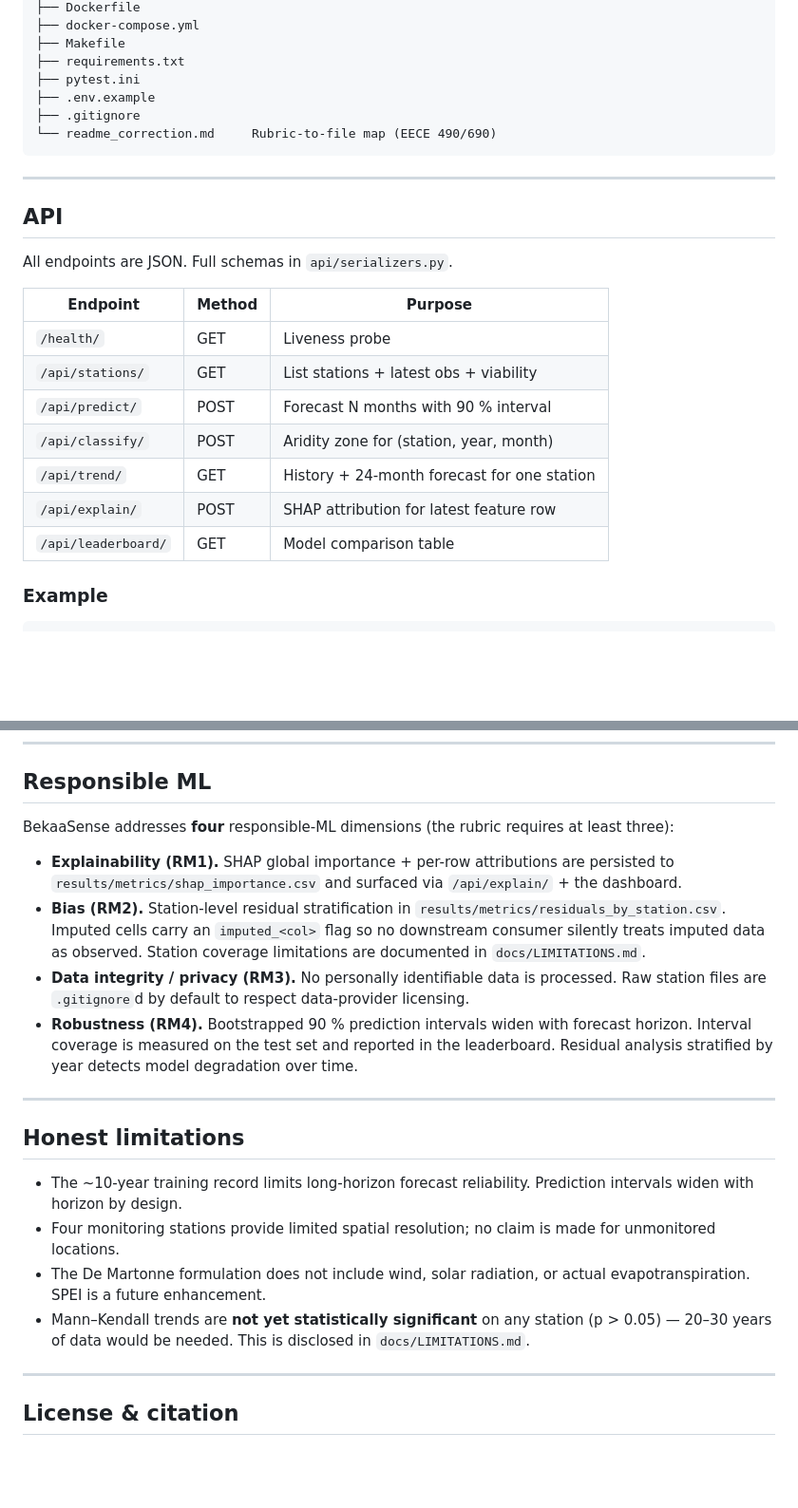
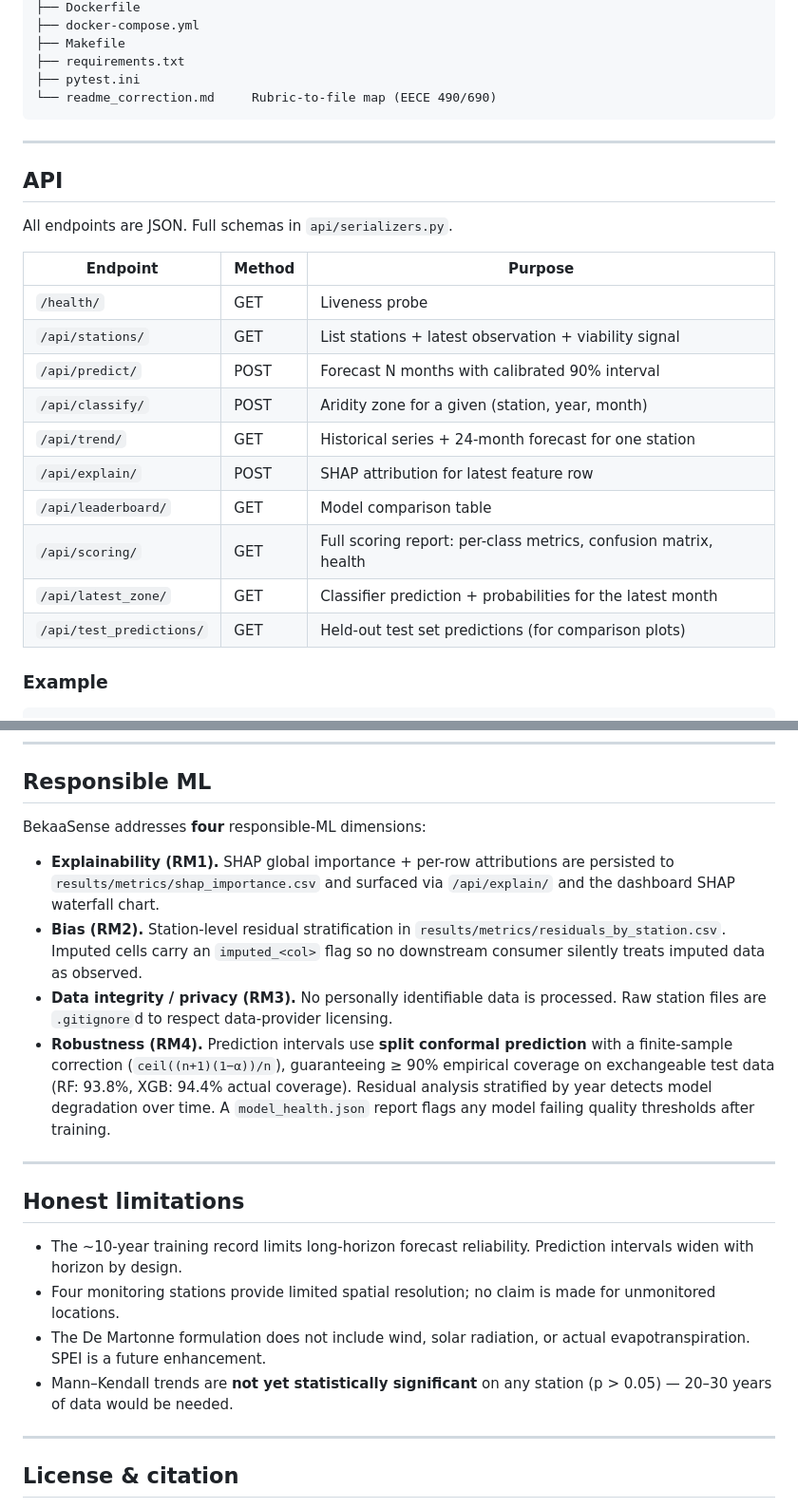
Before and after one commit to marounelhajj/bekaasense, a Markdown page: README.md, 2 parts joined by grey strips. Shown at 95% size. Drawn GitHub-style; blank space fills up the shorter version.

````diff
--- a/README.md
+++ b/README.md
@@ -130,8 +148,6 @@ bekaasense/
 ├── Makefile
 ├── requirements.txt
 ├── pytest.ini
-├── .env.example
-├── .gitignore
 └── readme_correction.md     Rubric-to-file map (EECE 490/690)
 ```
 
@@ -141,15 +157,18 @@ bekaasense/
 
 All endpoints are JSON. Full schemas in `api/serializers.py`.
 
-| Endpoint              | Method | Purpose                                      |
-|-----------------------|--------|----------------------------------------------|
-| `/health/`            | GET    | Liveness probe                               |
-| `/api/stations/`      | GET    | List stations + latest obs + viability       |
-| `/api/predict/`       | POST   | Forecast N months with 90 % interval         |
-| `/api/classify/`      | POST   | Aridity zone for (station, year, month)      |
-| `/api/trend/`         | GET    | History + 24-month forecast for one station  |
-| `/api/explain/`       | POST   | SHAP attribution for latest feature row      |
-| `/api/leaderboard/`   | GET    | Model comparison table                       |
+| Endpoint | Method | Purpose |
+|---|---|---|
+| `/health/` | GET | Liveness probe |
+| `/api/stations/` | GET | List stations + latest observation + viability signal |
+| `/api/predict/` | POST | Forecast N months with calibrated 90% interval |
+| `/api/classify/` | POST | Aridity zone for a given (station, year, month) |
+| `/api/trend/` | GET | Historical series + 24-month forecast for one station |
+| `/api/explain/` | POST | SHAP attribution for latest feature row |
+| `/api/leaderboard/` | GET | Model comparison table |
+| `/api/scoring/` | GET | Full scoring report: per-class metrics, confusion matrix, health |
+| `/api/latest_zone/` | GET | Classifier prediction + probabilities for the latest month |
+| `/api/test_predictions/` | GET | Held-out test set predictions (for comparison plots) |
 
 ### Example
 
@@ -179,24 +198,24 @@ Response:
 
 ## Responsible ML
 
-BekaaSense addresses **four** responsible-ML dimensions (the rubric
-requires at least three):
+BekaaSense addresses **four** responsible-ML dimensions:
 
 - **Explainability (RM1).** SHAP global importance + per-row attributions
   are persisted to `results/metrics/shap_importance.csv` and surfaced via
-  `/api/explain/` + the dashboard.
+  `/api/explain/` and the dashboard SHAP waterfall chart.
 - **Bias (RM2).** Station-level residual stratification in
   `results/metrics/residuals_by_station.csv`. Imputed cells carry an
   `imputed_<col>` flag so no downstream consumer silently treats imputed
-  data as observed. Station coverage limitations are documented in
-  `docs/LIMITATIONS.md`.
+  data as observed.
 - **Data integrity / privacy (RM3).** No personally identifiable data is
-  processed. Raw station files are `.gitignore`d by default to respect
-  data-provider licensing.
-- **Robustness (RM4).** Bootstrapped 90 % prediction intervals widen with
-  forecast horizon. Interval coverage is measured on the test set and
-  reported in the leaderboard. Residual analysis stratified by year
-  detects model degradation over time.
+  processed. Raw station files are `.gitignore`d to respect data-provider
+  licensing.
+- **Robustness (RM4).** Prediction intervals use **split conformal
+  prediction** with a finite-sample correction (`ceil((n+1)(1−α))/n`),
+  guaranteeing ≥ 90% empirical coverage on exchangeable test data
+  (RF: 93.8%, XGB: 94.4% actual coverage). Residual analysis stratified
+  by year detects model degradation over time. A `model_health.json`
+  report flags any model failing quality thresholds after training.
 
 ---
 
@@ -209,8 +228,7 @@ requires at least three):
 - The De Martonne formulation does not include wind, solar radiation, or
   actual evapotranspiration. SPEI is a future enhancement.
 - Mann–Kendall trends are **not yet statistically significant** on any
-  station (p > 0.05) — 20–30 years of data would be needed. This is
-  disclosed in `docs/LIMITATIONS.md`.
+  station (p > 0.05) — 20–30 years of data would be needed.
 
 ---
 
````
Also changed, not shown: other parts of README.md (+49 -31 lines).
